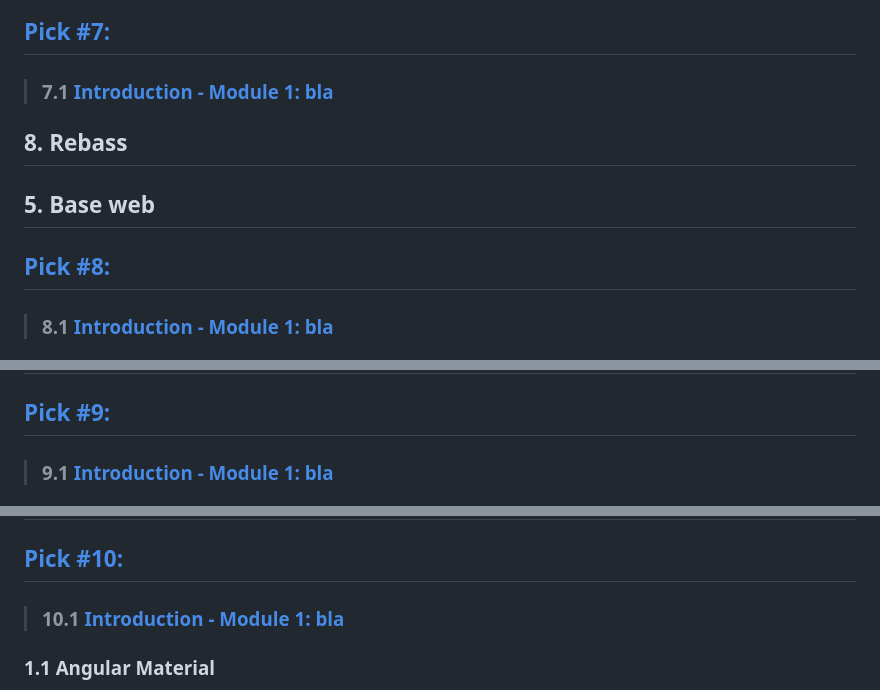
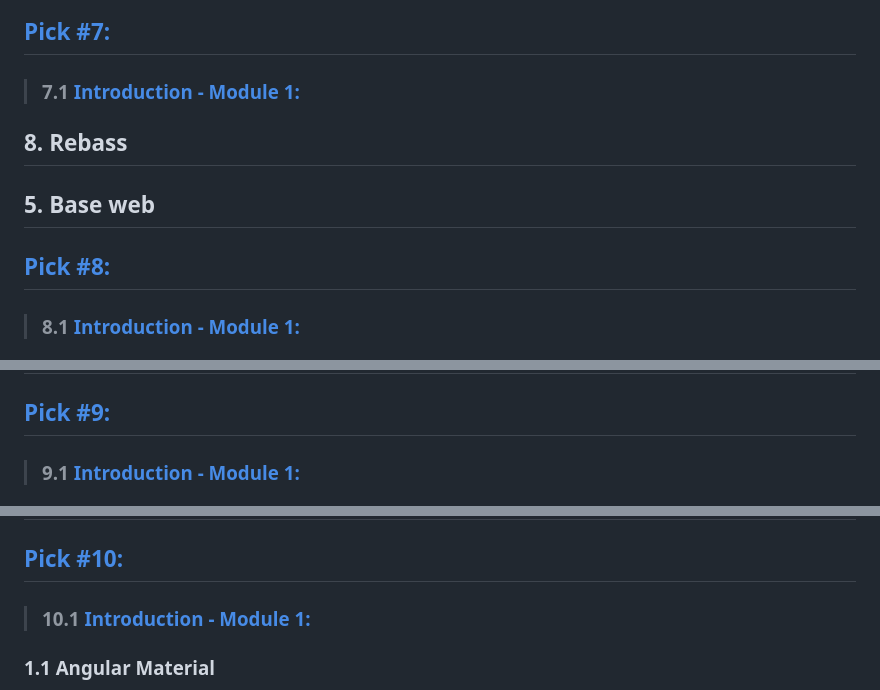
Before and after one commit to bbauska/brians-cellardoor-thorpgarage-githubweb-warehouse, a Markdown page: README.md, 3 parts joined by grey strips. GitHub-like rendering.

```diff
--- a/README.md
+++ b/README.md
@@ -45,11 +46,11 @@ The best method to choose the most ideal library is by determining the goals and
 <h3 id="ch7-1">7.1 Base web</h2>
 
 ## [Pick #7: ](#ch7)
->### 7.1 [Introduction - Module 1: bla](#ch7-1)
+>### 7.1 [Introduction - Module 1:](#ch7-1)
 
 <h2 id="ch8">8. Rebass</h2>
 <h2 id="ch5">5. Base web</h2>
 
 ## [Pick #8: ](#ch8)
->### 8.1 [Introduction - Module 1: bla](#ch8-1)
+>### 8.1 [Introduction - Module 1:](#ch8-1)
 
@@ -57,4 +58,4 @@ The best method to choose the most ideal library is by determining the goals and
 
 ## [Pick #9: ](#ch9)
->### 9.1 [Introduction - Module 1: bla](#ch9-1)
+>### 9.1 [Introduction - Module 1:](#ch9-1)
 
@@ -62,6 +63,6 @@ The best method to choose the most ideal library is by determining the goals and
 
 ## [Pick #10: ](#ch10)
->### 10.1 [Introduction - Module 1: bla](#ch10-1)
+>### 10.1 [Introduction - Module 1:](#ch10-1)
 
 <h3 id="ch1-1">1.1 Angular Material</h3>
 Angular Material offers material design components including Cards, Grid, Side Nav, Dialog, Lists, and various others. It is easy to pair Angular material with Angular Flex-Layout. Therefore it offers a high variety of UI components, high-performance outcomes, advanced customized components, and a committed community. Angular Material also supports enterprise development which is an integral part of the external customer page, mobile application, and company website.
```
Also changed, not shown: other parts of README.md (+4 -3 lines).
